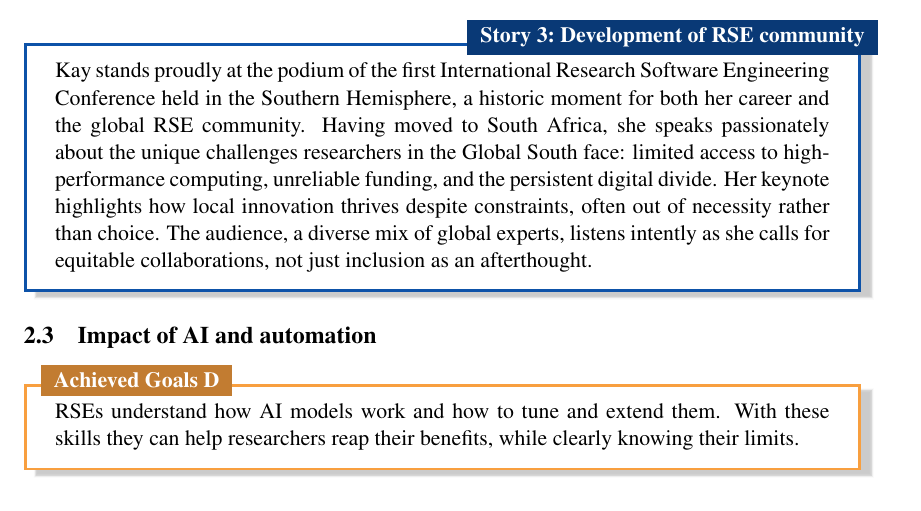
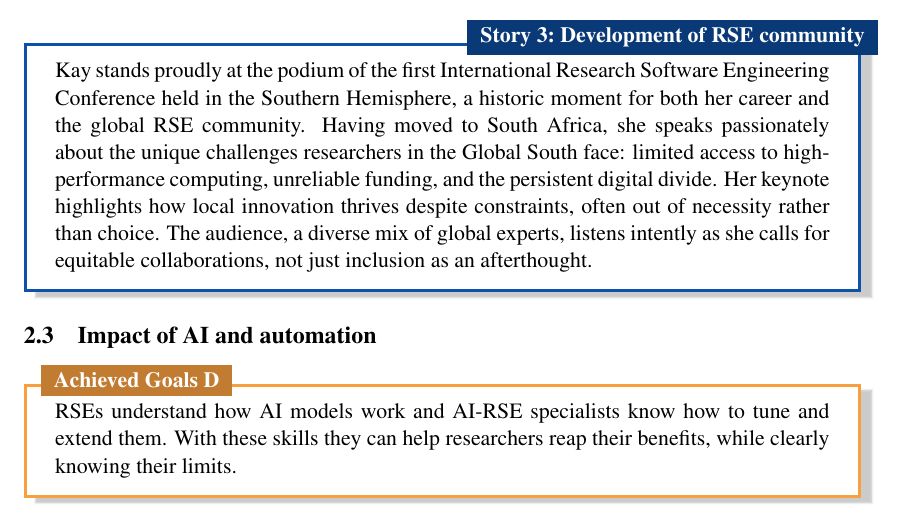
Before and after one commit to the-teachingRSE-project/end_of_RSEng, a LaTeX document (future_challenges_for_RSEng.tex): part of page 6 of 13, cut so that both start at the same text. Compiled offline with pdfLaTeX.

Commit message:
Mention AI-RSE specialists in the goal

```diff
--- a/future_challenges_for_RSEng.tex
+++ b/future_challenges_for_RSEng.tex
@@ -351,7 +351,7 @@ for equitable collaborations, not just inclusion as an afterthought.
 \subsection{Impact of AI and automation}
 \label{sec:ai}
 \begin{whatis}{}{impact-ai-automation}
-RSEs understand how AI models work and how to tune and extend them.
+RSEs understand how AI models work and AI-RSE specialists know how to tune and extend them.
 With these skills they can help researchers reap their benefits,
 while clearly knowing their limits.
 \end{whatis}
```
